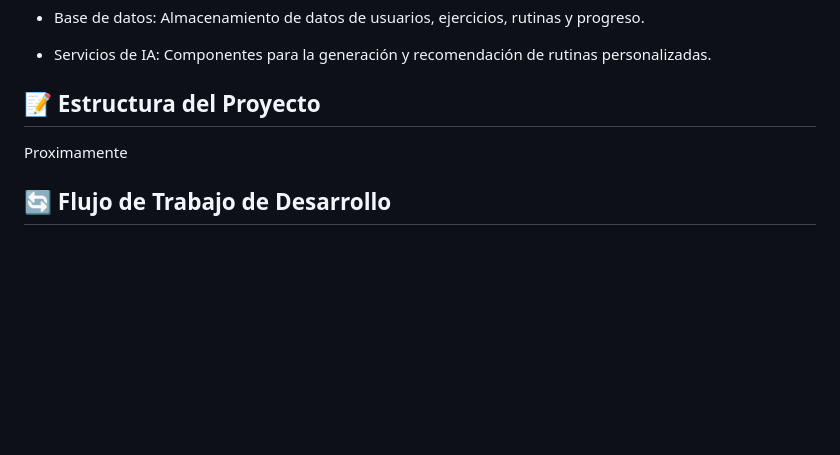
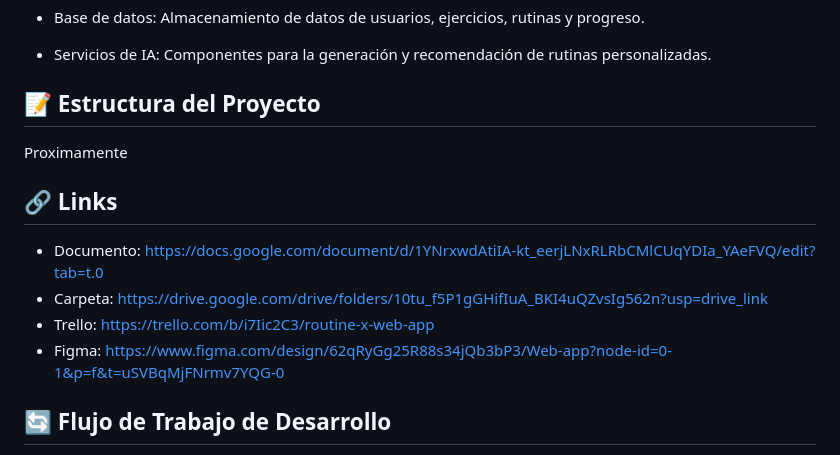
Before and after one commit to josemagarciadiez/routine-x, a Markdown page: README.md, the part around the change. GitHub-like rendering; blank space fills up the shorter version.

Commit message:
Update links to documentation

```diff
--- a/README.md
+++ b/README.md
@@ -77,6 +77,13 @@ La plataforma se basa en una arquitectura [especificar tipo de arquitectura] con
 
 Proximamente
 
+## 🔗 Links
+
+- Documento: https://docs.google.com/document/d/1YNrxwdAtiIA-kt_eerjLNxRLRbCMlCUqYDIa_YAeFVQ/edit?tab=t.0
+- Carpeta: https://drive.google.com/drive/folders/10tu_f5P1gGHifIuA_BKI4uQZvsIg562n?usp=drive_link
+- Trello: https://trello.com/b/i7Iic2C3/routine-x-web-app
+- Figma: https://www.figma.com/design/62qRyGg25R88s34jQb3bP3/Web-app?node-id=0-1&p=f&t=uSVBqMjFNrmv7YQG-0
+
 ## 🔄 Flujo de Trabajo de Desarrollo
 
 1. Crear una nueva rama desde main para cada característica o corrección
```
